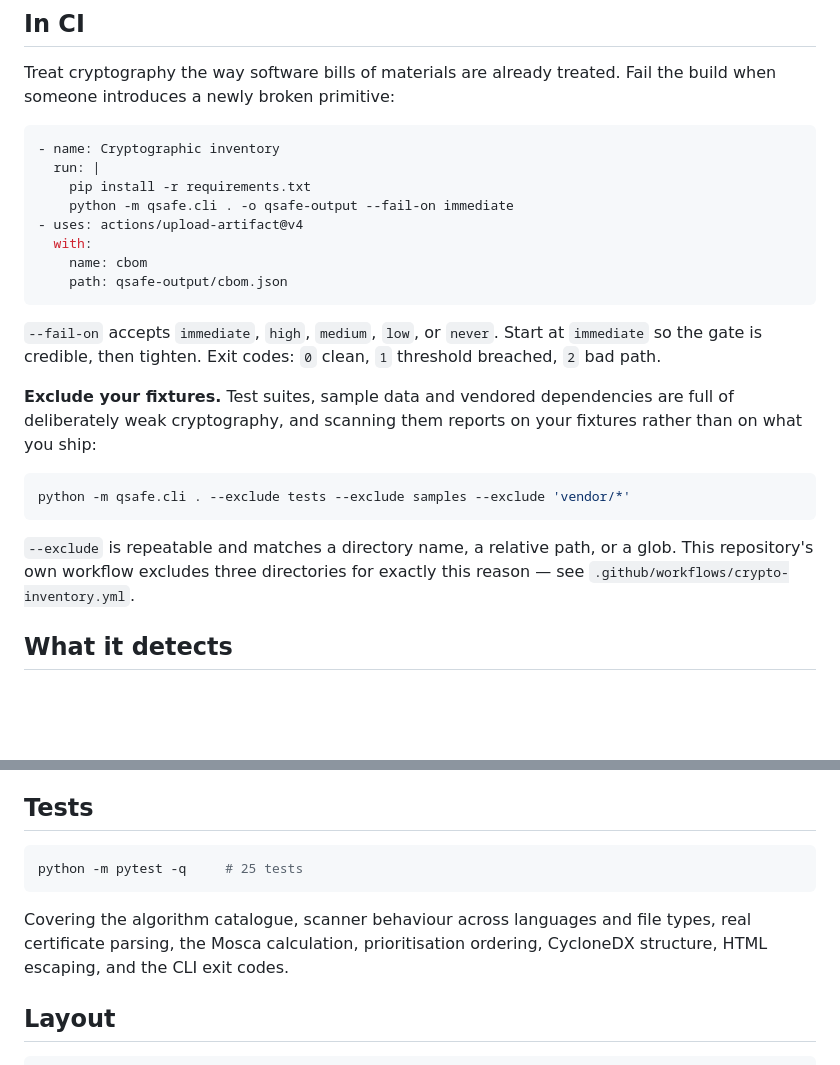
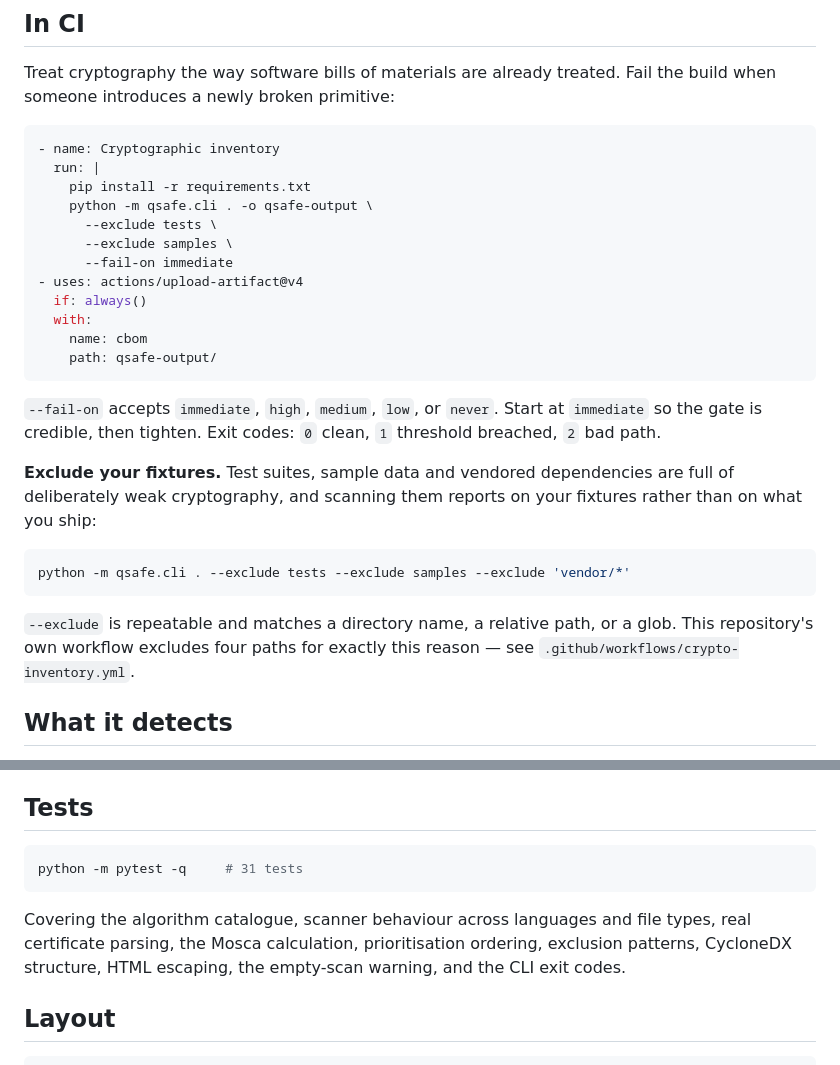
Before and after one commit to duttsiddharth/Cryptographic, a Markdown page: README.md, 2 parts joined by grey strips. Drawn GitHub-style; blank space fills up the shorter version.

````diff
--- a/README.md
+++ b/README.md
@@ -105,11 +105,15 @@ the build when someone introduces a newly broken primitive:
 - name: Cryptographic inventory
   run: |
     pip install -r requirements.txt
-    python -m qsafe.cli . -o qsafe-output --fail-on immediate
+    python -m qsafe.cli . -o qsafe-output \
+      --exclude tests \
+      --exclude samples \
+      --fail-on immediate
 - uses: actions/upload-artifact@v4
+  if: always()
   with:
     name: cbom
-    path: qsafe-output/cbom.json
+    path: qsafe-output/
 ```
 
 `--fail-on` accepts `immediate`, `high`, `medium`, `low`, or `never`. Start at
@@ -125,7 +129,7 @@ python -m qsafe.cli . --exclude tests --exclude samples --exclude 'vendor/*'
 ```
 
 `--exclude` is repeatable and matches a directory name, a relative path, or a
-glob. This repository's own workflow excludes three directories for exactly this
+glob. This repository's own workflow excludes four paths for exactly this
 reason — see `.github/workflows/crypto-inventory.yml`.
 
 ## What it detects
@@ -171,12 +175,13 @@ circulation.
 ## Tests
 
 ```bash
-python -m pytest -q     # 25 tests
+python -m pytest -q     # 31 tests
 ```
 
 Covering the algorithm catalogue, scanner behaviour across languages and file
 types, real certificate parsing, the Mosca calculation, prioritisation ordering,
-CycloneDX structure, HTML escaping, and the CLI exit codes.
+exclusion patterns, CycloneDX structure, HTML escaping, the empty-scan warning,
+and the CLI exit codes.
 
 ## Layout
 
````
